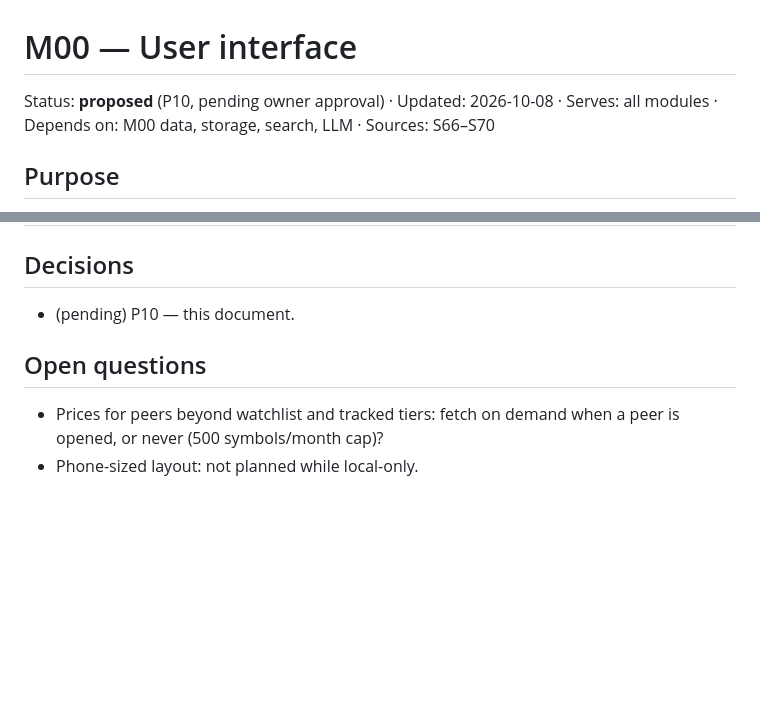
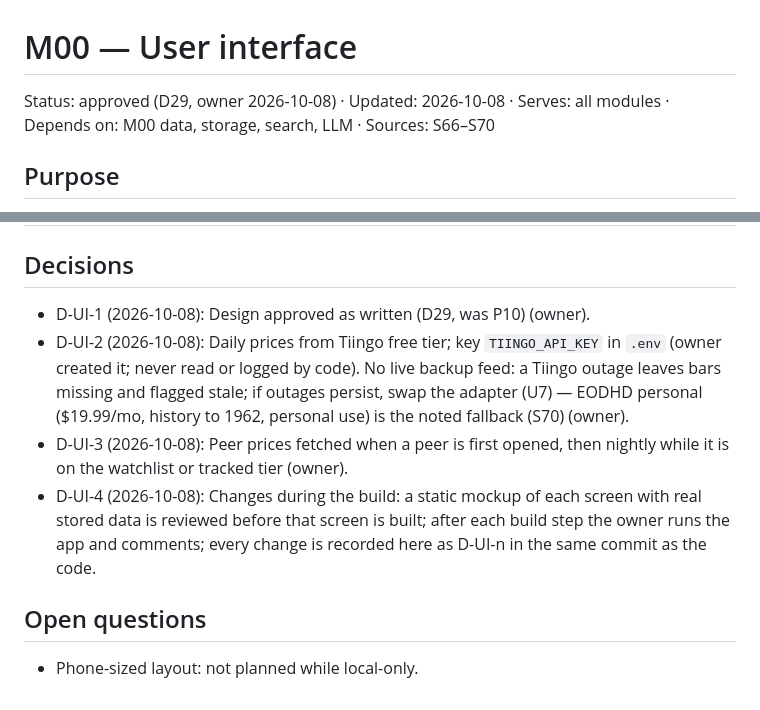
Before and after one commit to John-Poulos/Investment, a Markdown page: docs/M00_UI.md, 2 parts joined by grey strips. Drawn GitHub-style; blank space fills up the shorter version.

Commit message:
docs: UI design approved (D29, D-UI-1..4); Tiingo prices, peer prices on demand, mockup-first changes
Co-Authored-By: Claude Opus 5.5 <noreply@anthropic.com>

```diff
--- a/docs/M00_UI.md
+++ b/docs/M00_UI.md
@@ -1,6 +1,6 @@
 # M00 — User interface
 
-Status: **proposed** (P10, pending owner approval) · Updated: 2026-10-08 · Serves: all modules · Depends on: M00 data, storage, search, LLM · Sources: S66–S70
+Status: approved (D29, owner 2026-10-08) · Updated: 2026-10-08 · Serves: all modules · Depends on: M00 data, storage, search, LLM · Sources: S66–S70
 
 ## Purpose
 One screen to see everything the engine knows about an equity, with every number one click from its source, and one place to clear the review queue. TradingView-like layout (D3).
@@ -91,8 +91,10 @@ Nightly run reports, guidance scan summary, Gemini call log with tokens and cost
 | Free-tier price limits hit | Partial chart history | Pacing under 50/hour; missing days marked missing, never filled |
 
 ## Decisions
-- (pending) P10 — this document.
+- D-UI-1 (2026-10-08): Design approved as written (D29, was P10) (owner).
+- D-UI-2 (2026-10-08): Daily prices from Tiingo free tier; key `TIINGO_API_KEY` in `.env` (owner created it; never read or logged by code). No live backup feed: a Tiingo outage leaves bars missing and flagged stale; if outages persist, swap the adapter (U7) — EODHD personal ($19.99/mo, history to 1962, personal use) is the noted fallback (S70) (owner).
+- D-UI-3 (2026-10-08): Peer prices fetched when a peer is first opened, then nightly while it is on the watchlist or tracked tier (owner).
+- D-UI-4 (2026-10-08): Changes during the build: a static mockup of each screen with real stored data is reviewed before that screen is built; after each build step the owner runs the app and comments; every change is recorded here as D-UI-n in the same commit as the code.
 
 ## Open questions
-- Prices for peers beyond watchlist and tracked tiers: fetch on demand when a peer is opened, or never (500 symbols/month cap)?
 - Phone-sized layout: not planned while local-only.
```
Also changed, not shown: docs/DATA_SOURCES.md (+2 -2 lines), docs/DESIGN.md (+4 -3 lines).
